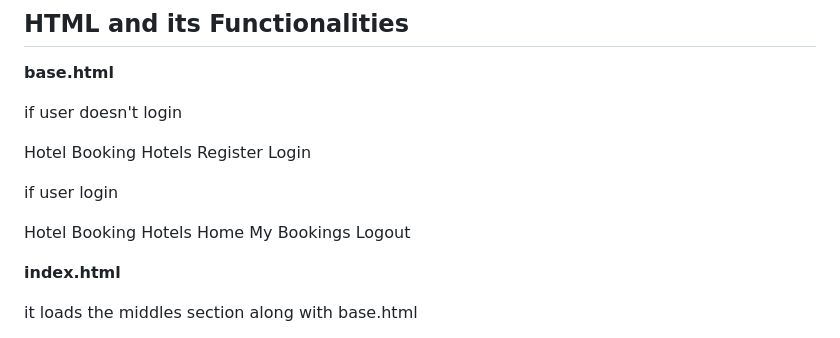
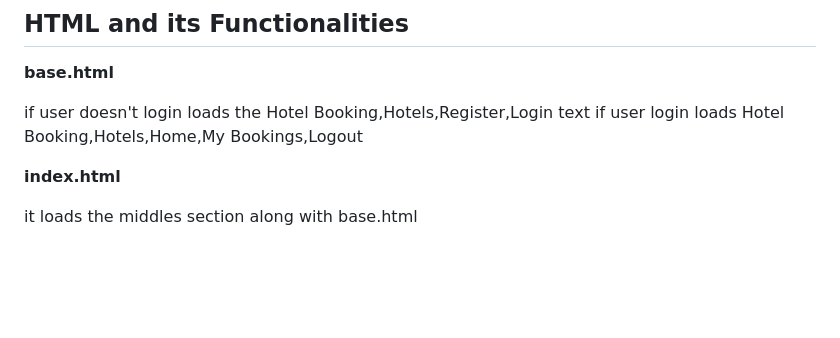
Before and after one commit to srikar544/pythonhotel, a Markdown page: README.md, the part around the change. GitHub-like rendering; blank space fills up the shorter version.

```diff
--- a/README.md
+++ b/README.md
@@ -240,20 +240,8 @@ Defines all database models and their relationships using SQLAlchemy.
 
 **base.html**
 
-if user doesn't login
-
-Hotel Booking
-Hotels
-Register
-Login
-
-if user login
-
-Hotel Booking
-Hotels
-Home
-My Bookings
-Logout
+if user doesn't login loads the Hotel Booking,Hotels,Register,Login text
+if user login loads Hotel Booking,Hotels,Home,My Bookings,Logout
 
 **index.html**
 
```
